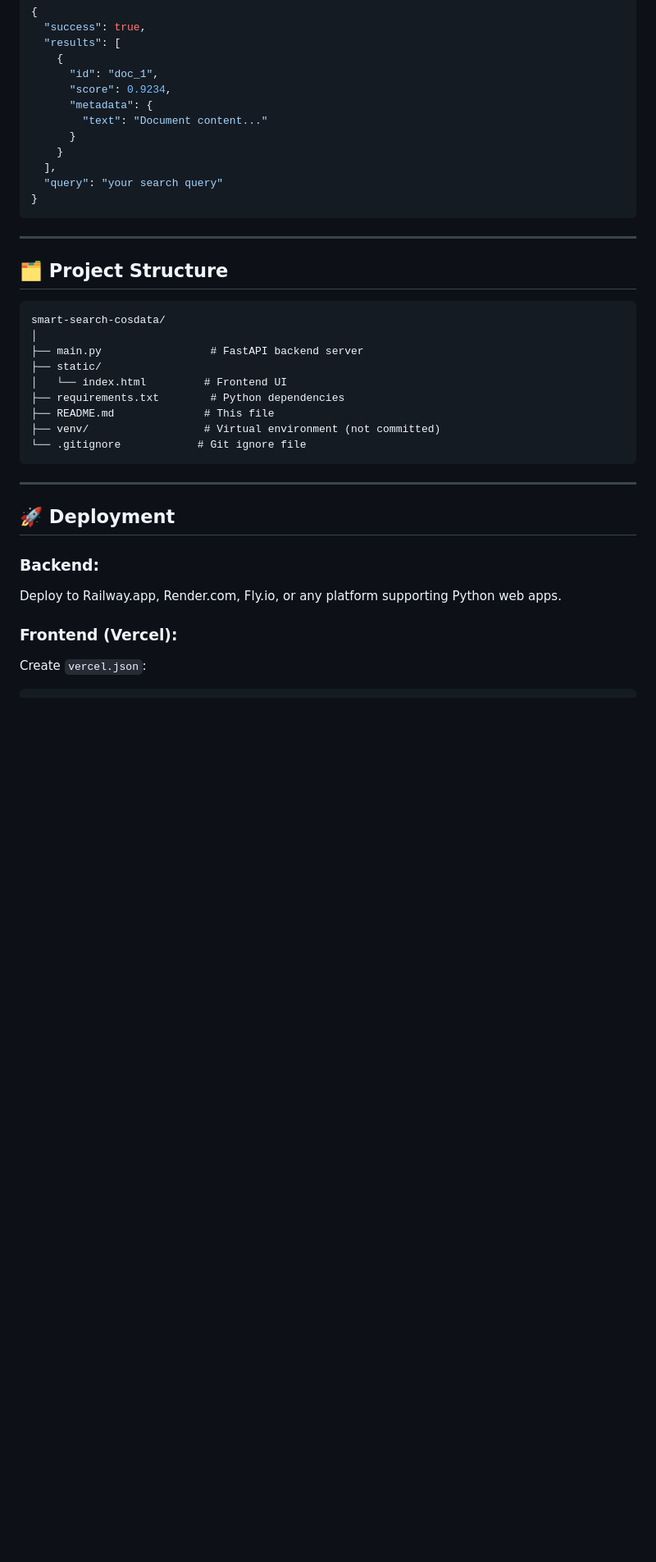
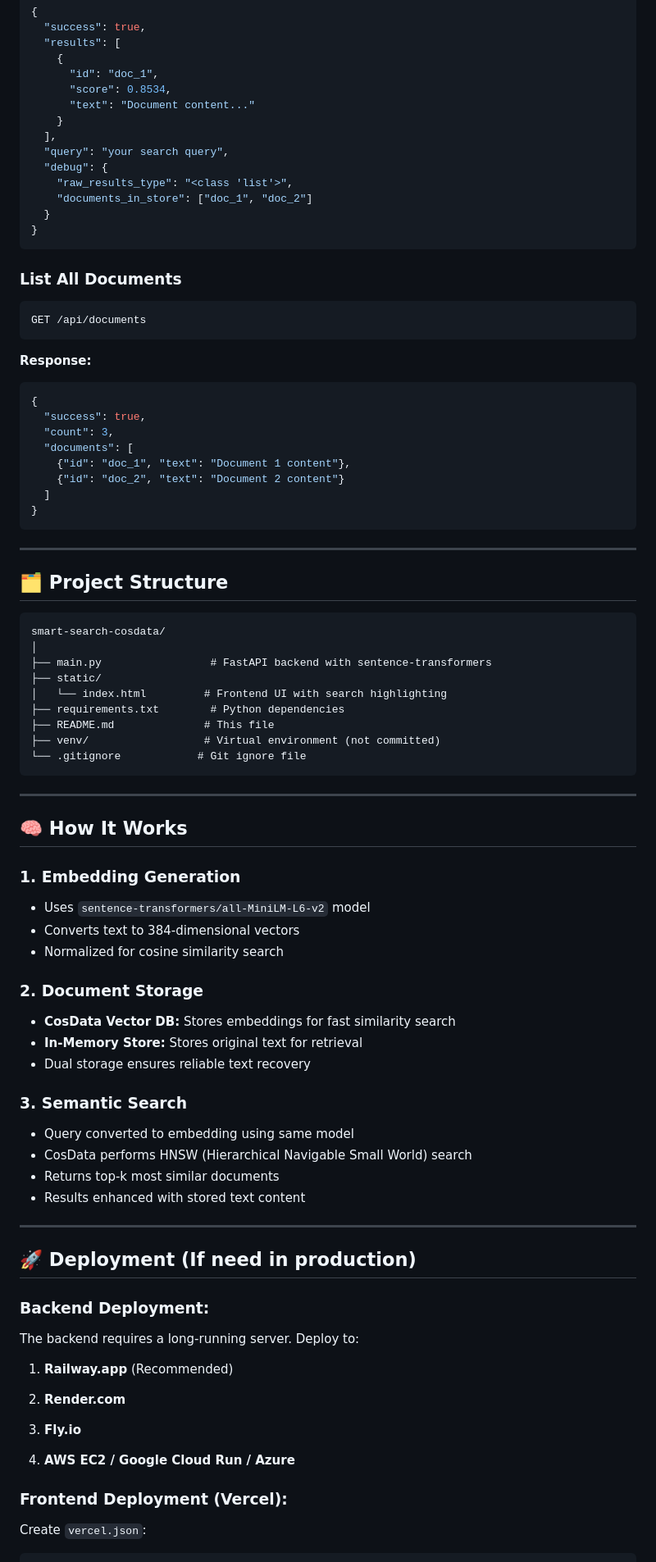
Before and after one commit to jaya6400/smart-search-cosdata, a Markdown page: README.md, the part around one of its changes. Shown at 82% size. Drawn GitHub-style; blank space fills up the shorter version.

````diff
--- a/README.md
+++ b/README.md
@@ -233,13 +236,32 @@ Content-Type: application/json
   "results": [
     {
       "id": "doc_1",
-      "score": 0.9234,
-      "metadata": {
-        "text": "Document content..."
-      }
+      "score": 0.8534,
+      "text": "Document content..."
     }
   ],
-  "query": "your search query"
+  "query": "your search query",
+  "debug": {
+    "raw_results_type": "<class 'list'>",
+    "documents_in_store": ["doc_1", "doc_2"]
+  }
+}
+```
+
+### List All Documents
+```http
+GET /api/documents
+```
+
+**Response:**
+```json
+{
+  "success": true,
+  "count": 3,
+  "documents": [
+    {"id": "doc_1", "text": "Document 1 content"},
+    {"id": "doc_2", "text": "Document 2 content"}
+  ]
 }
 ```
 
@@ -249,9 +271,9 @@ Content-Type: application/json
 ```
 smart-search-cosdata/
 │
-├── main.py                 # FastAPI backend server
+├── main.py                 # FastAPI backend with sentence-transformers
 ├── static/
-│   └── index.html         # Frontend UI
+│   └── index.html         # Frontend UI with search highlighting
 ├── requirements.txt        # Python dependencies
 ├── README.md              # This file
 ├── venv/                  # Virtual environment (not committed)
@@ -260,12 +282,41 @@ smart-search-cosdata/
 
 ---
 
-## 🚀 Deployment
+## 🧠 How It Works
 
-### Backend:
-Deploy to Railway.app, Render.com, Fly.io, or any platform supporting Python web apps.
+### 1. **Embedding Generation**
+- Uses `sentence-transformers/all-MiniLM-L6-v2` model
+- Converts text to 384-dimensional vectors
+- Normalized for cosine similarity search
 
-### Frontend (Vercel):
+### 2. **Document Storage**
+- **CosData Vector DB:** Stores embeddings for fast similarity search
+- **In-Memory Store:** Stores original text for retrieval
+- Dual storage ensures reliable text recovery
+
+### 3. **Semantic Search**
+- Query converted to embedding using same model
+- CosData performs HNSW (Hierarchical Navigable Small World) search
+- Returns top-k most similar documents
+- Results enhanced with stored text content
+
+---
+
+## 🚀 Deployment (If need in production)
+
+### Backend Deployment:
+
+The backend requires a long-running server. Deploy to:
+
+1. **Railway.app** (Recommended)
+
+2. **Render.com**
+
+3. **Fly.io**
+
+4. **AWS EC2 / Google Cloud Run / Azure**
+
+### Frontend Deployment (Vercel):
 
 Create `vercel.json`:
 ```json
````
Also changed, not shown: other parts of README.md (+106 -82 lines).
